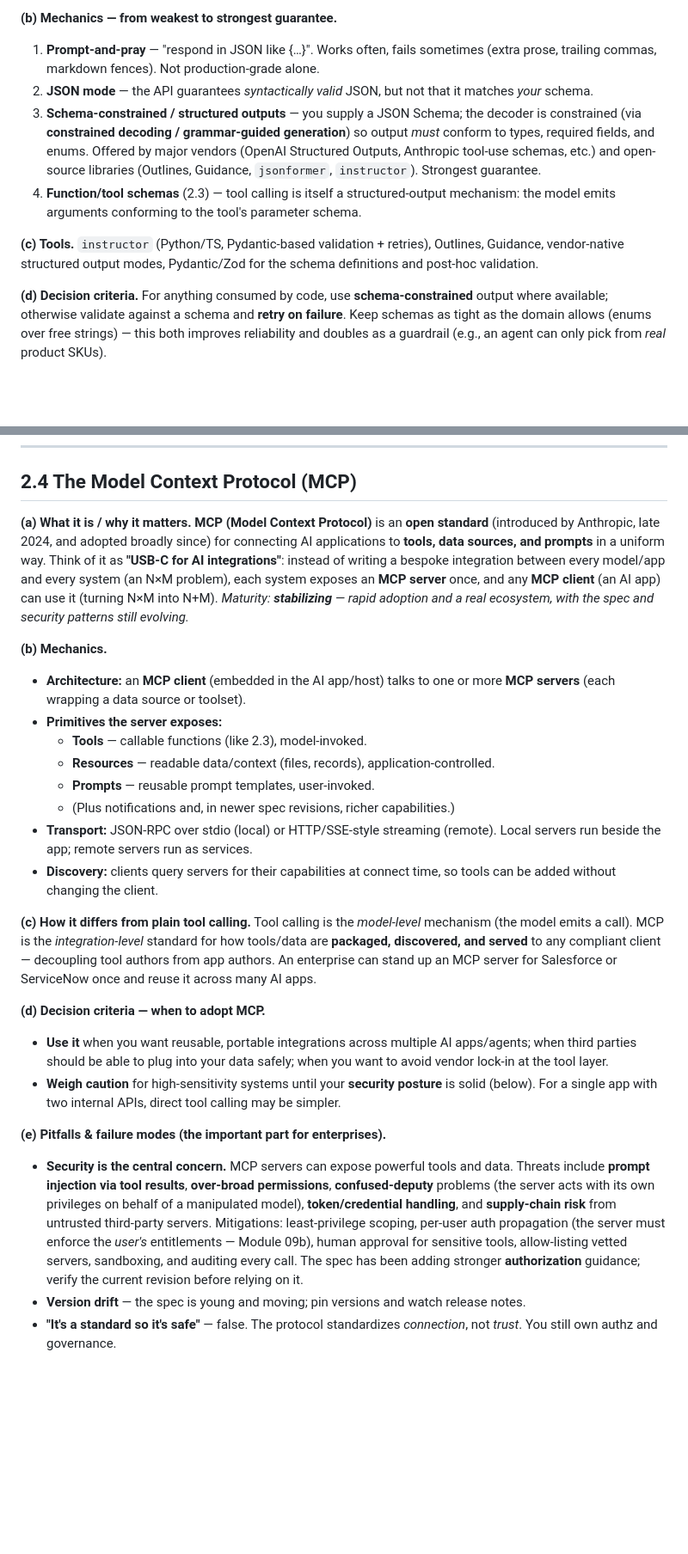
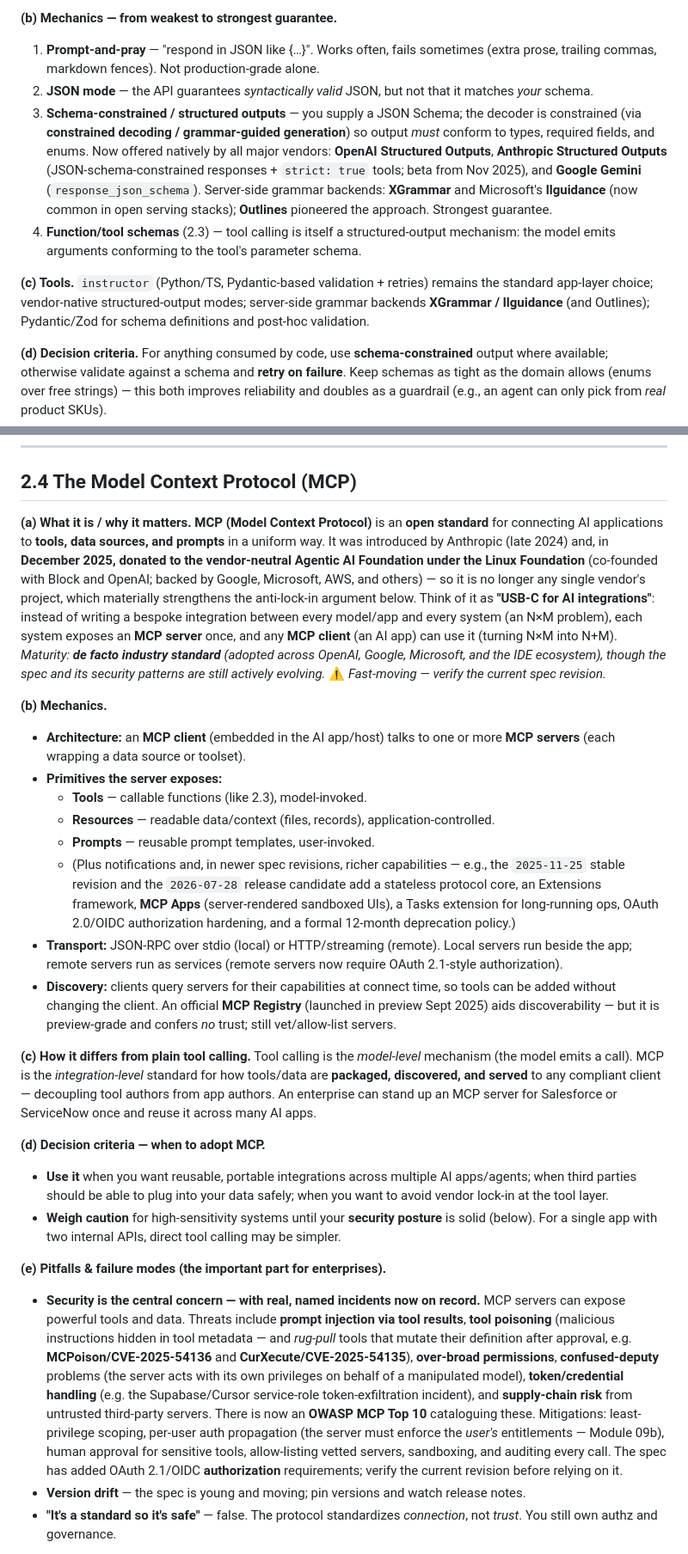
Before and after one commit to currcorr/agent-skills, a Markdown page: enterprise-ai-knowledge-base/02-capability-extension.md, 2 parts joined by grey strips. Shown at 86% size. GitHub-like rendering; blank space fills up the shorter version.

```diff
--- a/enterprise-ai-knowledge-base/02-capability-extension.md
+++ b/enterprise-ai-knowledge-base/02-capability-extension.md
@@ -56,10 +56,10 @@ For a model to plug into software, its output must be **machine-parseable** —
 **(b) Mechanics — from weakest to strongest guarantee.**
 1. **Prompt-and-pray** — "respond in JSON like {…}". Works often, fails sometimes (extra prose, trailing commas, markdown fences). Not production-grade alone.
 2. **JSON mode** — the API guarantees *syntactically valid* JSON, but not that it matches *your* schema.
-3. **Schema-constrained / structured outputs** — you supply a JSON Schema; the decoder is constrained (via **constrained decoding / grammar-guided generation**) so output *must* conform to types, required fields, and enums. Offered by major vendors (OpenAI Structured Outputs, Anthropic tool-use schemas, etc.) and open-source libraries (Outlines, Guidance, `jsonformer`, `instructor`). Strongest guarantee.
+3. **Schema-constrained / structured outputs** — you supply a JSON Schema; the decoder is constrained (via **constrained decoding / grammar-guided generation**) so output *must* conform to types, required fields, and enums. Now offered natively by all major vendors: **OpenAI Structured Outputs**, **Anthropic Structured Outputs** (JSON-schema-constrained responses + `strict: true` tools; beta from Nov 2025), and **Google Gemini** (`response_json_schema`). Server-side grammar backends: **XGrammar** and Microsoft's **llguidance** (now common in open serving stacks); **Outlines** pioneered the approach. Strongest guarantee.
 4. **Function/tool schemas** (2.3) — tool calling is itself a structured-output mechanism: the model emits arguments conforming to the tool's parameter schema.
 
-**(c) Tools.** `instructor` (Python/TS, Pydantic-based validation + retries), Outlines, Guidance, vendor-native structured output modes, Pydantic/Zod for the schema definitions and post-hoc validation.
+**(c) Tools.** `instructor` (Python/TS, Pydantic-based validation + retries) remains the standard app-layer choice; vendor-native structured-output modes; server-side grammar backends **XGrammar / llguidance** (and Outlines); Pydantic/Zod for schema definitions and post-hoc validation.
 
 **(d) Decision criteria.** For anything consumed by code, use **schema-constrained** output where available; otherwise validate against a schema and **retry on failure**. Keep schemas as tight as the domain allows (enums over free strings) — this both improves reliability and doubles as a guardrail (e.g., an agent can only pick from *real* product SKUs).
 
@@ -109,7 +109,7 @@ For a model to plug into software, its output must be **machine-parseable** —
 ## 2.4 The Model Context Protocol (MCP)
 
 **(a) What it is / why it matters.**
-**MCP (Model Context Protocol)** is an **open standard** (introduced by Anthropic, late 2024, and adopted broadly since) for connecting AI applications to **tools, data sources, and prompts** in a uniform way. Think of it as **"USB-C for AI integrations"**: instead of writing a bespoke integration between every model/app and every system (an N×M problem), each system exposes an **MCP server** once, and any **MCP client** (an AI app) can use it (turning N×M into N+M). *Maturity: **stabilizing** — rapid adoption and a real ecosystem, with the spec and security patterns still evolving.*
+**MCP (Model Context Protocol)** is an **open standard** for connecting AI applications to **tools, data sources, and prompts** in a uniform way. It was introduced by Anthropic (late 2024) and, in **December 2025, donated to the vendor-neutral Agentic AI Foundation under the Linux Foundation** (co-founded with Block and OpenAI; backed by Google, Microsoft, AWS, and others) — so it is no longer any single vendor's project, which materially strengthens the anti-lock-in argument below. Think of it as **"USB-C for AI integrations"**: instead of writing a bespoke integration between every model/app and every system (an N×M problem), each system exposes an **MCP server** once, and any **MCP client** (an AI app) can use it (turning N×M into N+M). *Maturity: **de facto industry standard** (adopted across OpenAI, Google, Microsoft, and the IDE ecosystem), though the spec and its security patterns are still actively evolving.* ⚠ *Fast-moving — verify the current spec revision.*
 
 **(b) Mechanics.**
 - **Architecture:** an **MCP client** (embedded in the AI app/host) talks to one or more **MCP servers** (each wrapping a data source or toolset).
@@ -117,9 +117,9 @@ For a model to plug into software, its output must be **machine-parseable** —
   - **Tools** — callable functions (like 2.3), model-invoked.
   - **Resources** — readable data/context (files, records), application-controlled.
   - **Prompts** — reusable prompt templates, user-invoked.
-  - (Plus notifications and, in newer spec revisions, richer capabilities.)
-- **Transport:** JSON-RPC over stdio (local) or HTTP/SSE-style streaming (remote). Local servers run beside the app; remote servers run as services.
-- **Discovery:** clients query servers for their capabilities at connect time, so tools can be added without changing the client.
+  - (Plus notifications and, in newer spec revisions, richer capabilities — e.g., the `2025-11-25` stable revision and the `2026-07-28` release candidate add a stateless protocol core, an Extensions framework, **MCP Apps** (server-rendered sandboxed UIs), a Tasks extension for long-running ops, OAuth 2.0/OIDC authorization hardening, and a formal 12-month deprecation policy.)
+- **Transport:** JSON-RPC over stdio (local) or HTTP/streaming (remote). Local servers run beside the app; remote servers run as services (remote servers now require OAuth 2.1-style authorization).
+- **Discovery:** clients query servers for their capabilities at connect time, so tools can be added without changing the client. An official **MCP Registry** (launched in preview Sept 2025) aids discoverability — but it is preview-grade and confers *no* trust; still vet/allow-list servers.
 
 **(c) How it differs from plain tool calling.** Tool calling is the *model-level* mechanism (the model emits a call). MCP is the *integration-level* standard for how tools/data are **packaged, discovered, and served** to any compliant client — decoupling tool authors from app authors. An enterprise can stand up an MCP server for Salesforce or ServiceNow once and reuse it across many AI apps.
 
@@ -128,7 +128,7 @@ For a model to plug into software, its output must be **machine-parseable** —
 - **Weigh caution** for high-sensitivity systems until your **security posture** is solid (below). For a single app with two internal APIs, direct tool calling may be simpler.
 
 **(e) Pitfalls & failure modes (the important part for enterprises).**
-- **Security is the central concern.** MCP servers can expose powerful tools and data. Threats include **prompt injection via tool results**, **over-broad permissions**, **confused-deputy** problems (the server acts with its own privileges on behalf of a manipulated model), **token/credential handling**, and **supply-chain risk** from untrusted third-party servers. Mitigations: least-privilege scoping, per-user auth propagation (the server must enforce the *user's* entitlements — Module 09b), human approval for sensitive tools, allow-listing vetted servers, sandboxing, and auditing every call. The spec has been adding stronger **authorization** guidance; verify the current revision before relying on it.
+- **Security is the central concern — with real, named incidents now on record.** MCP servers can expose powerful tools and data. Threats include **prompt injection via tool results**, **tool poisoning** (malicious instructions hidden in tool metadata — and *rug-pull* tools that mutate their definition after approval, e.g. **MCPoison/CVE-2025-54136** and **CurXecute/CVE-2025-54135**), **over-broad permissions**, **confused-deputy** problems (the server acts with its own privileges on behalf of a manipulated model), **token/credential handling** (e.g. the Supabase/Cursor service-role token-exfiltration incident), and **supply-chain risk** from untrusted third-party servers. There is now an **OWASP MCP Top 10** cataloguing these. Mitigations: least-privilege scoping, per-user auth propagation (the server must enforce the *user's* entitlements — Module 09b), human approval for sensitive tools, allow-listing vetted servers, sandboxing, and auditing every call. The spec has added OAuth 2.1/OIDC **authorization** requirements; verify the current revision before relying on it.
 - **Version drift** — the spec is young and moving; pin versions and watch release notes.
 - **"It's a standard so it's safe"** — false. The protocol standardizes *connection*, not *trust*. You still own authz and governance.
 
```
Also changed, not shown: other parts of enterprise-ai-knowledge-base/02-capability-extension.md (+5 -4 lines), enterprise-ai-knowledge-base/01-llm-foundations.md (+8 -7 lines).
